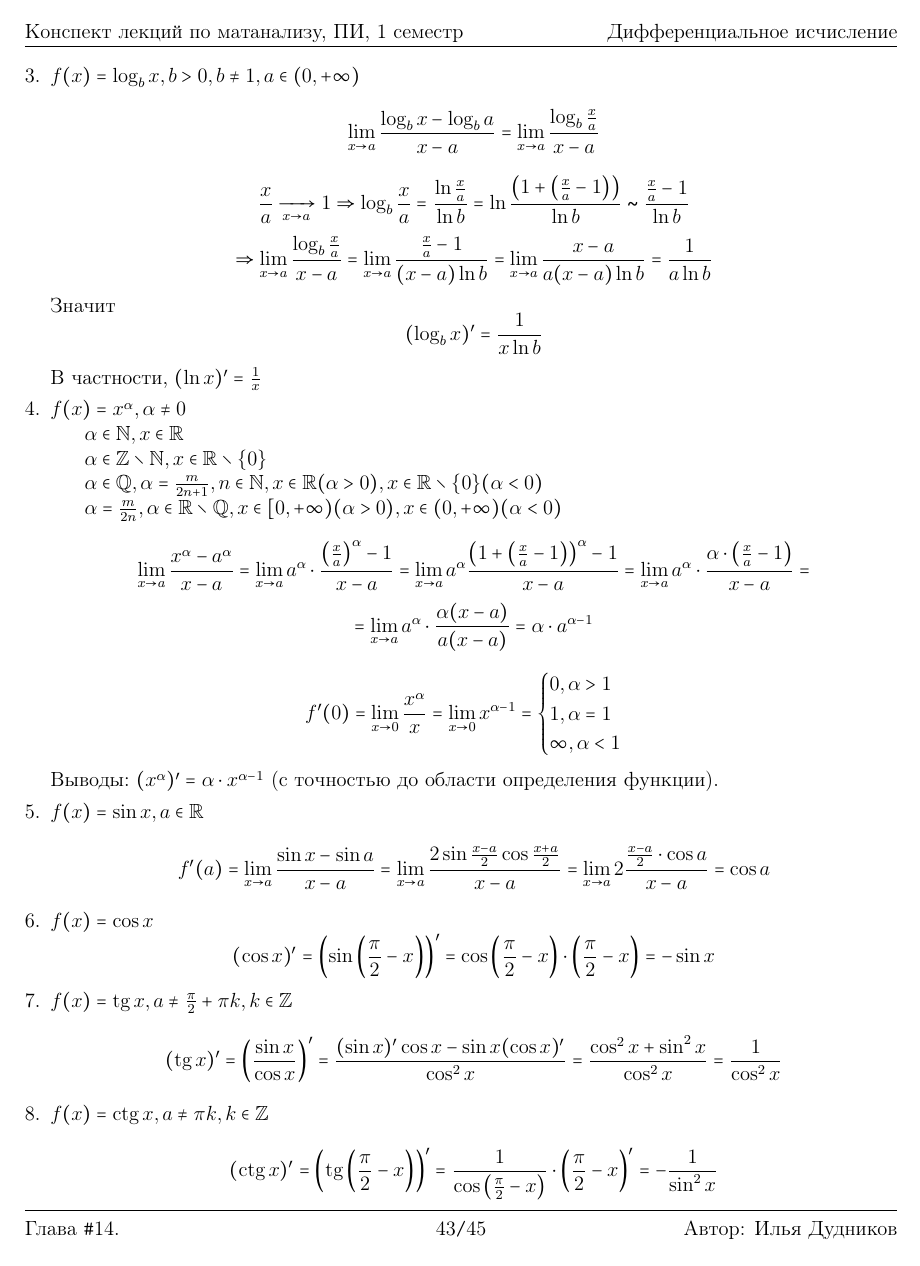
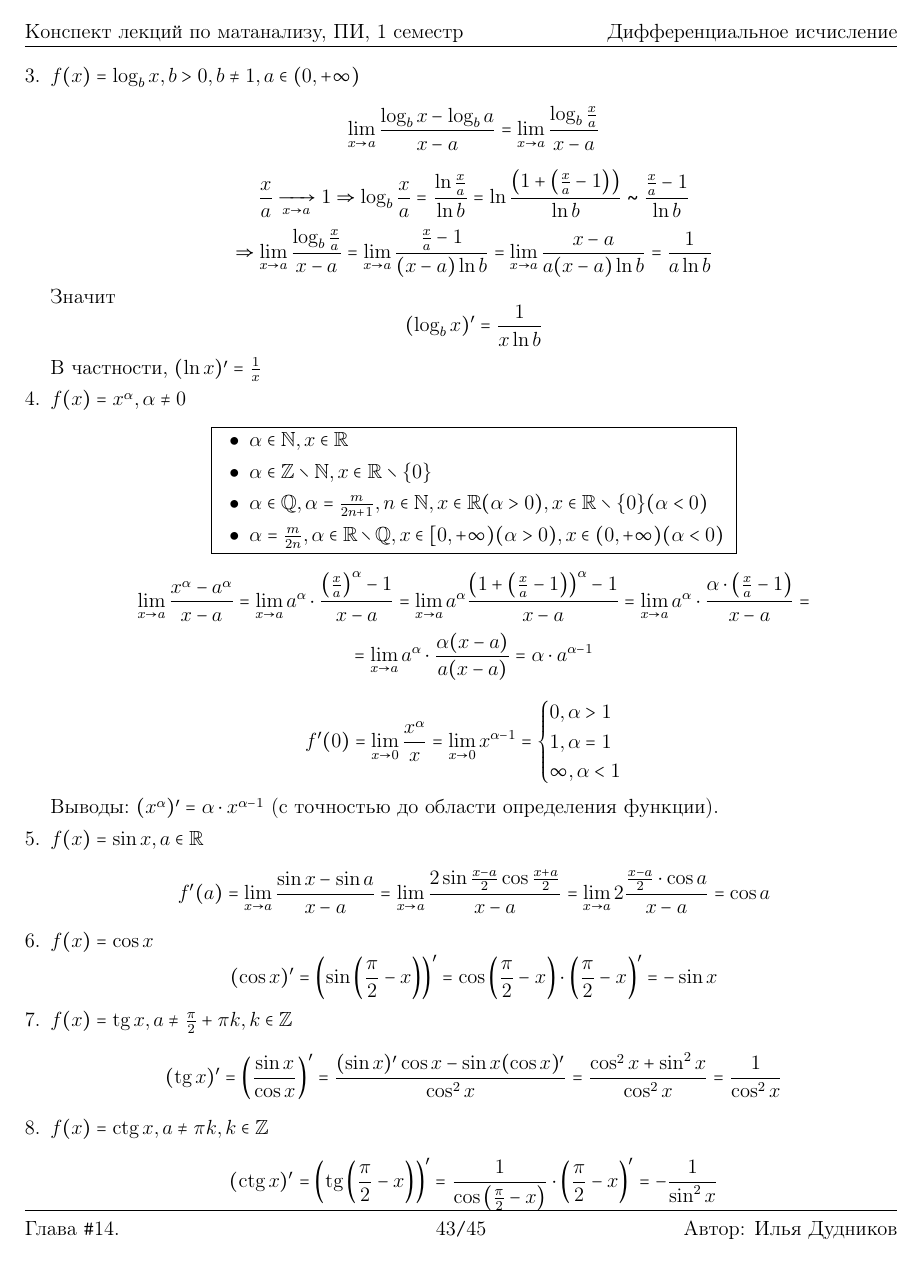
Before and after one commit to ch3zych3z/spbu-se-mathematics, a LaTeX document (conspects/mathematical-analysis/term-1/full-conspect/full-conspect.tex): page 45 of 47. Compiled offline with pdfLaTeX.

Commit message:
Fixed typos

```diff
--- a/conspects/mathematical-analysis/term-1/full-conspect/full-conspect.tex
+++ b/conspects/mathematical-analysis/term-1/full-conspect/full-conspect.tex
@@ -2380,10 +2382,18 @@ $f'(a), a \in E$ $a \mapsto f'(a)$
     В частности, $(\ln x)' = \frac{1}{x}$
 
     \item $f(x) = x^\alpha, \alpha \neq 0$
-    \subitem $\alpha \in \N, x \in \R$
-    \subitem $\alpha \in \Z \setminus \N, x \in \R \setminus \{0\}$
-    \subitem $\alpha \in \Q, \alpha = \frac{m}{2n + 1}, n \in \N, x \in \R (\alpha > 0), x \in \R \setminus \{0\}(\alpha < 0)$
-    \subitem $\alpha = \frac{m}{2n}, \alpha \in \R \setminus \Q, x \in [0, +\infty) (\alpha > 0), x \in (0, +\infty) (\alpha < 0)$
+    \begin{center}
+        \fbox{
+            \begin{minipage}{25em}
+                \begin{MyItemize}
+                    \item $\alpha \in \N, x \in \R$
+                    \item $\alpha \in \Z \setminus \N, x \in \R \setminus \{0\}$
+                    \item $\alpha \in \Q, \alpha = \frac{m}{2n + 1}, n \in \N, x \in \R (\alpha > 0), x \in \R \setminus \{0\}(\alpha < 0)$
+                    \item $\alpha = \frac{m}{2n}, \alpha \in \R \setminus \Q, x \in [0, +\infty) (\alpha > 0), x \in (0, +\infty) (\alpha < 0)$
+                \end{MyItemize}
+            \end{minipage}
+        }
+    \end{center}
 
     \[\lim_{x \to a} \frac{x^\alpha - a^\alpha}{x - a} = \lim_{x \to a} a^\alpha \cdot \frac{\left(\frac{x}{a}\right)^\alpha - 1}{x - a} = \lim_{x \to a} a^\alpha \frac{\left(1 + \left(\frac{x}{a} - 1\right)\right)^\alpha - 1}{x - a} = \lim_{x \to a} a^\alpha \cdot \frac{\alpha \cdot \left(\frac{x}{a} - 1\right)}{x - a} = \]
     \[= \lim_{x \to a} a^\alpha \cdot \frac{\alpha(x - a)}{a(x - a)} = \alpha \cdot a^{\alpha - 1}\]
```
Also changed, not shown: conspects/mathematical-analysis/term-1/full-conspect/full-conspect.pdf, conspects/mathematical-analysis/term-1/full-conspect/full-conspect.tex (14 more changed lines).
